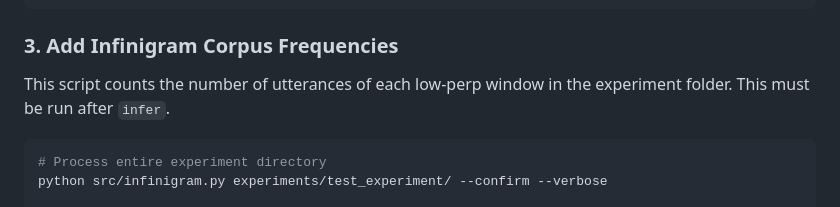
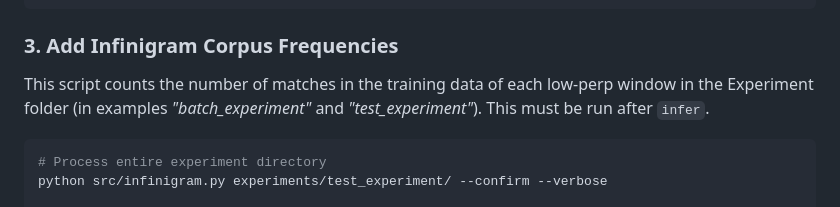
Before and after one commit to Reliable-Information-Lab-HEVS/ACL-2025-Low-perplexity-LLM-generated-sequences, a Markdown page: README.md, the part around the change. GitHub-like rendering.

````diff
--- a/README.md
+++ b/README.md
@@ -74,7 +74,7 @@ python src/infer.py \
 
 ### 3. Add Infinigram Corpus Frequencies
 
-This script counts the number of utterances of each low-perp window in the experiment folder. This must be run after `infer`.
+This script counts the number of matches in the training data of each low-perp window in the Experiment folder (in examples _"batch_experiment"_ and _"test_experiment"_). This must be run after `infer`.
 
 
 ```bash
````
